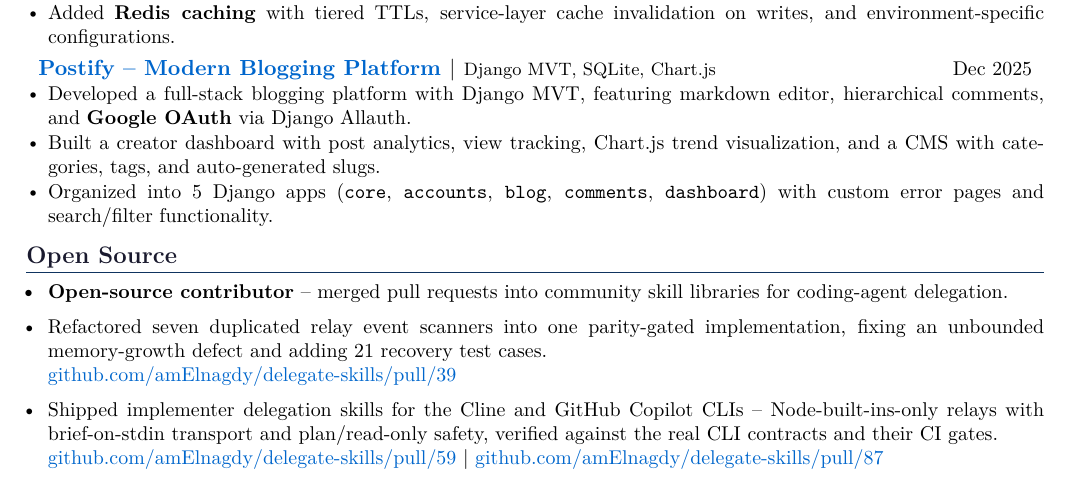
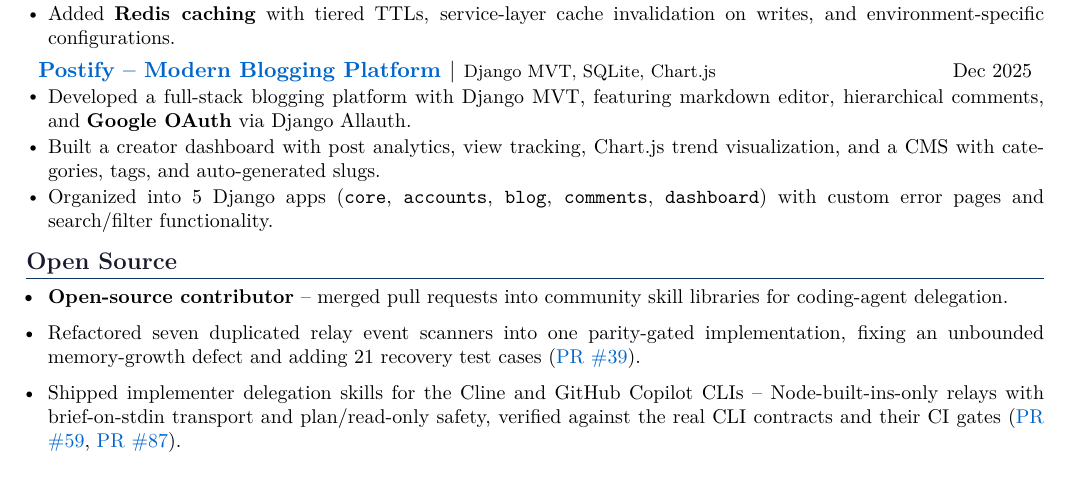
Before and after one commit to ElDEEB21/portfolio, a LaTeX CV (Abdulrahman_Eldeeb_CV.tex): part of page 1 of 2, cut so that both start at the same text. Compiled offline with pdfLaTeX.

Commit message:
Shorten CV PR links to clean PR # labels

```diff
--- a/Abdulrahman_Eldeeb_CV.tex
+++ b/Abdulrahman_Eldeeb_CV.tex
@@ -152,8 +152,8 @@
 \section{Open Source}
 \resumeItemListStart
   \resumeItem{\textbf{Open-source contributor} -- merged pull requests into community skill libraries for coding-agent delegation.}
-  \resumeItem{Refactored seven duplicated relay event scanners into one parity-gated implementation, fixing an unbounded memory-growth defect and adding 21 recovery test cases. \\ \href{https://github.com/amElnagdy/delegate-skills/pull/39}{\color{linkblue}github.com/amElnagdy/delegate-skills/pull/39}}
-  \resumeItem{Shipped implementer delegation skills for the Cline and GitHub Copilot CLIs -- Node-built-ins-only relays with brief-on-stdin transport and plan/read-only safety, verified against the real CLI contracts and their CI gates. \\ \href{https://github.com/amElnagdy/delegate-skills/pull/59}{\color{linkblue}github.com/amElnagdy/delegate-skills/pull/59} $|$ \href{https://github.com/amElnagdy/delegate-skills/pull/87}{\color{linkblue}github.com/amElnagdy/delegate-skills/pull/87}}
+  \resumeItem{Refactored seven duplicated relay event scanners into one parity-gated implementation, fixing an unbounded memory-growth defect and adding 21 recovery test cases (\href{https://github.com/amElnagdy/delegate-skills/pull/39}{\color{linkblue}PR \#39}).}
+  \resumeItem{Shipped implementer delegation skills for the Cline and GitHub Copilot CLIs -- Node-built-ins-only relays with brief-on-stdin transport and plan/read-only safety, verified against the real CLI contracts and their CI gates (\href{https://github.com/amElnagdy/delegate-skills/pull/59}{\color{linkblue}PR \#59}, \href{https://github.com/amElnagdy/delegate-skills/pull/87}{\color{linkblue}PR \#87}).}
 \resumeItemListEnd
 
 %----------EDUCATION----------
```
Also changed, not shown: 2 other files.
